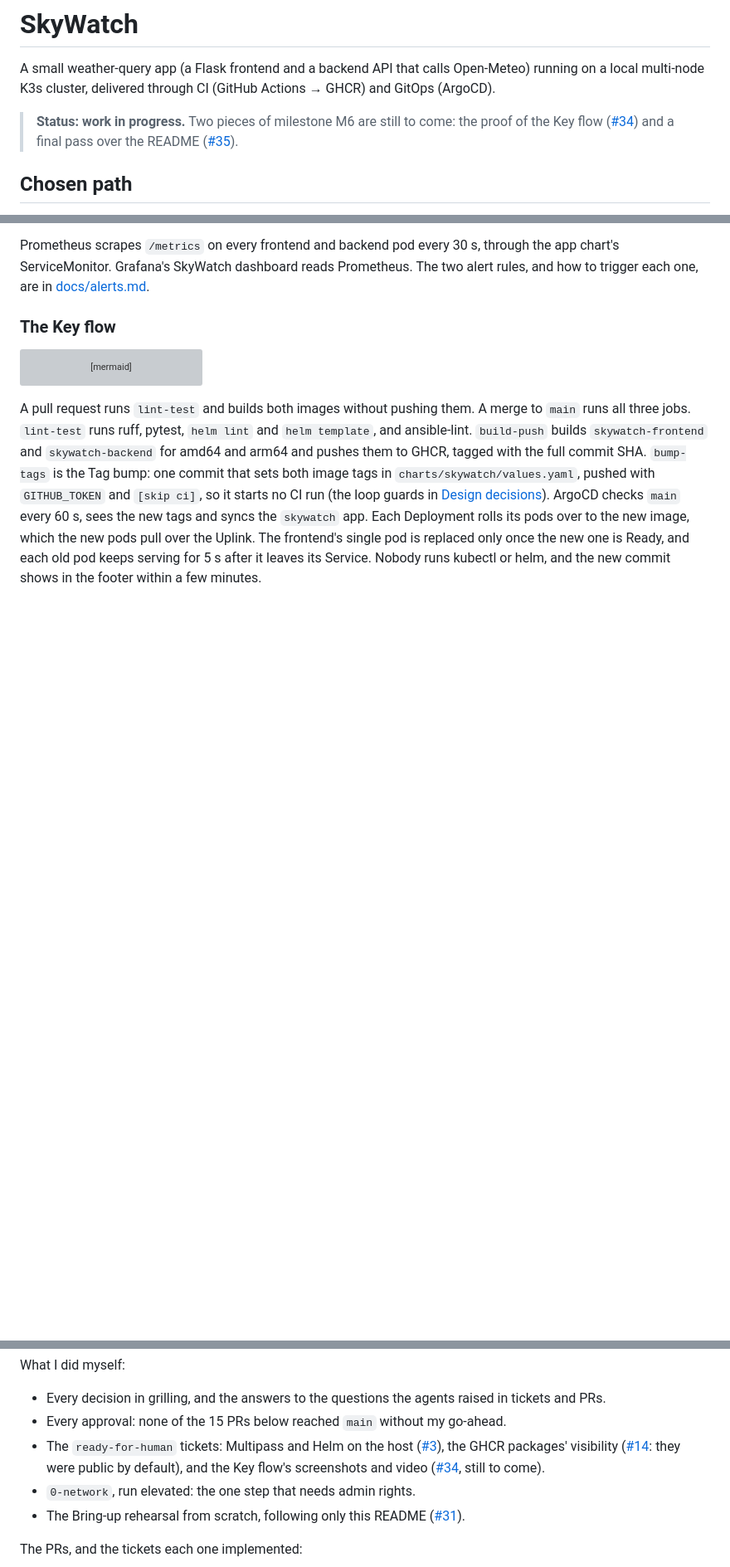
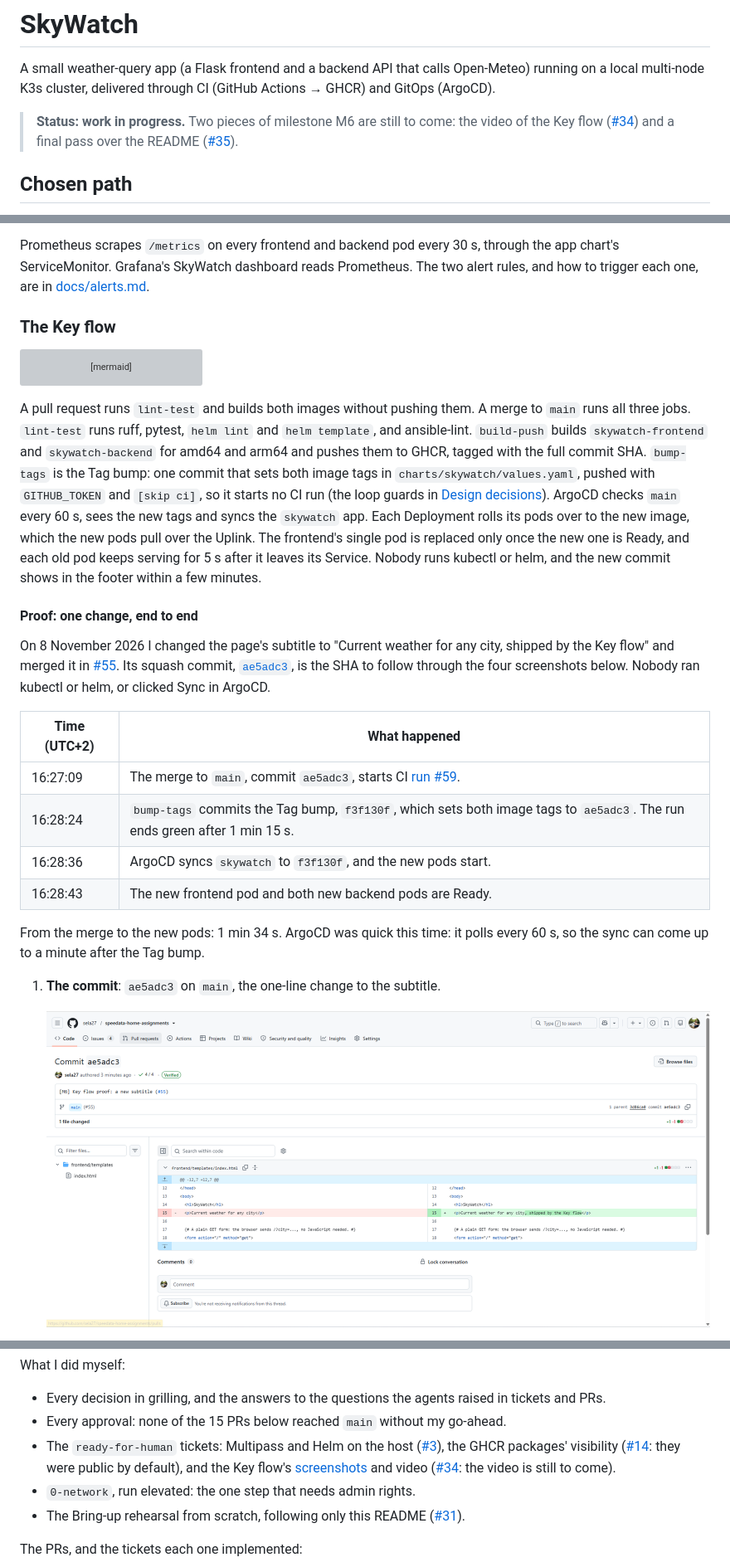
Before and after one commit to sela27/speedata-home-assignments, a Markdown page: README.md, 3 parts joined by grey strips. Shown at 83% size. Drawn GitHub-style; pictures changed too: docs/evidence/key-flow-1-commit.png (added); blank space fills up the shorter version; grey boxes are pictures that could not be loaded.

Commit message:
[M6] README: the Key flow proof in four screenshots (#56)
Part of #34: the Key flow from the merge of #55 to the new pods, in four
screenshots with its timing. The video is still to come.

Co-authored-by: Claude Opus 5.5 <noreply@anthropic.com>

```diff
--- a/README.md
+++ b/README.md
@@ -2,7 +2,7 @@
 
 A small weather-query app (a Flask frontend and a backend API that calls Open-Meteo) running on a local multi-node K3s cluster, delivered through CI (GitHub Actions → GHCR) and GitOps (ArgoCD).
 
-> **Status: work in progress.** Two pieces of milestone M6 are still to come: the proof of the Key flow ([#34](https://github.com/sela27/speedata-home-assignments/issues/34)) and a final pass over the README ([#35](https://github.com/sela27/speedata-home-assignments/issues/35)).
+> **Status: work in progress.** Two pieces of milestone M6 are still to come: the video of the Key flow ([#34](https://github.com/sela27/speedata-home-assignments/issues/34)) and a final pass over the README ([#35](https://github.com/sela27/speedata-home-assignments/issues/35)).
 
 ## Chosen path
 
@@ -399,3 +399,20 @@ flowchart TB
 
 A pull request runs `lint-test` and builds both images without pushing them. A merge to `main` runs all three jobs. `lint-test` runs ruff, pytest, `helm lint` and `helm template`, and ansible-lint. `build-push` builds `skywatch-frontend` and `skywatch-backend` for amd64 and arm64 and pushes them to GHCR, tagged with the full commit SHA. `bump-tags` is the Tag bump: one commit that sets both image tags in `charts/skywatch/values.yaml`, pushed with `GITHUB_TOKEN` and `[skip ci]`, so it starts no CI run (the loop guards in [Design decisions](#design-decisions)). ArgoCD checks `main` every 60 s, sees the new tags and syncs the `skywatch` app. Each Deployment rolls its pods over to the new image, which the new pods pull over the Uplink. The frontend's single pod is replaced only once the new one is Ready, and each old pod keeps serving for 5 s after it leaves its Service. Nobody runs kubectl or helm, and the new commit shows in the footer within a few minutes.
 
+#### Proof: one change, end to end
+
+On 8 November 2026 I changed the page's subtitle to "Current weather for any city, shipped by the Key flow" and merged it in [#55](https://github.com/sela27/speedata-home-assignments/pull/55). Its squash commit, [`ae5adc3`](https://github.com/sela27/speedata-home-assignments/commit/ae5adc347d90503509bd63dcbb06ccc5fec105b4), is the SHA to follow through the four screenshots below. Nobody ran kubectl or helm, or clicked Sync in ArgoCD.
+
+| Time (UTC+2) | What happened |
+| --- | --- |
+| 16:27:09 | The merge to `main`, commit `ae5adc3`, starts CI [run #59](https://github.com/sela27/speedata-home-assignments/actions/runs/42489875158). |
+| 16:28:24 | `bump-tags` commits the Tag bump, `f3f130f`, which sets both image tags to `ae5adc3`. The run ends green after 1 min 15 s. |
+| 16:28:36 | ArgoCD syncs `skywatch` to `f3f130f`, and the new pods start. |
+| 16:28:43 | The new frontend pod and both new backend pods are Ready. |
+
+From the merge to the new pods: 1 min 34 s. ArgoCD was quick this time: it polls every 60 s, so the sync can come up to a minute after the Tag bump.
+
+1. **The commit**: `ae5adc3` on `main`, the one-line change to the subtitle.
+
+   ![The commit ae5adc3 on main, changing the subtitle](docs/evidence/key-flow-1-commit.png)
+
@@ -469,7 +498,7 @@ What I did myself:
 
 - Every decision in grilling, and the answers to the questions the agents raised in tickets and PRs.
 - Every approval: none of the 15 PRs below reached `main` without my go-ahead.
-- The `ready-for-human` tickets: Multipass and Helm on the host ([#3](https://github.com/sela27/speedata-home-assignments/issues/3)), the GHCR packages' visibility ([#14](https://github.com/sela27/speedata-home-assignments/issues/14): they were public by default), and the Key flow's screenshots and video ([#34](https://github.com/sela27/speedata-home-assignments/issues/34), still to come).
+- The `ready-for-human` tickets: Multipass and Helm on the host ([#3](https://github.com/sela27/speedata-home-assignments/issues/3)), the GHCR packages' visibility ([#14](https://github.com/sela27/speedata-home-assignments/issues/14): they were public by default), and the Key flow's [screenshots](#proof-one-change-end-to-end) and video ([#34](https://github.com/sela27/speedata-home-assignments/issues/34): the video is still to come).
 - `0-network`, run elevated: the one step that needs admin rights.
 - The Bring-up rehearsal from scratch, following only this README ([#31](https://github.com/sela27/speedata-home-assignments/issues/31#issuecomment-6720947763)).
 
```
Also changed, not shown: other parts of README.md (+13 -0 lines), docs/evidence/key-flow-2-actions.png (added), docs/evidence/key-flow-3-argocd.png (added), docs/evidence/key-flow-4-footer.png (added).
